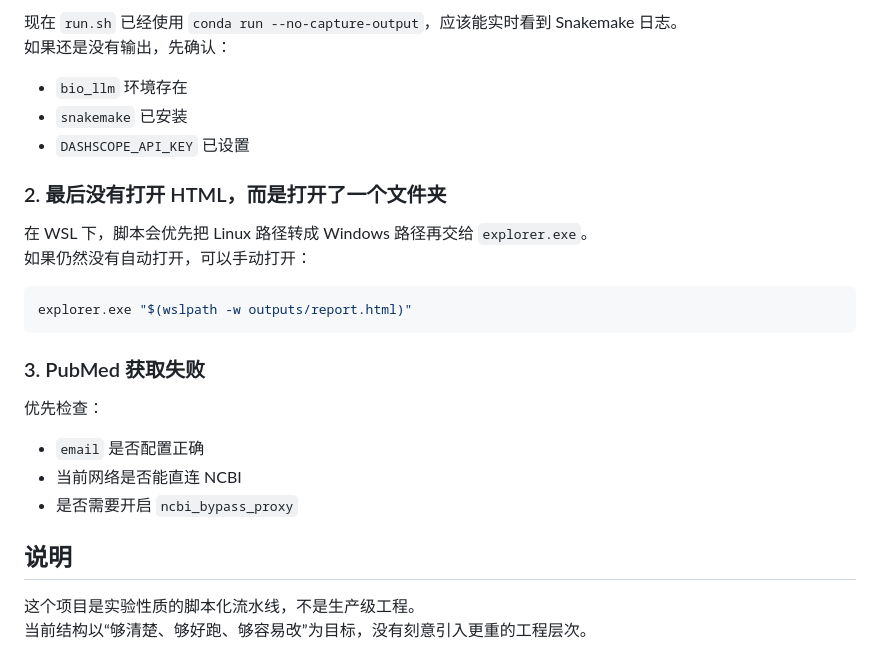
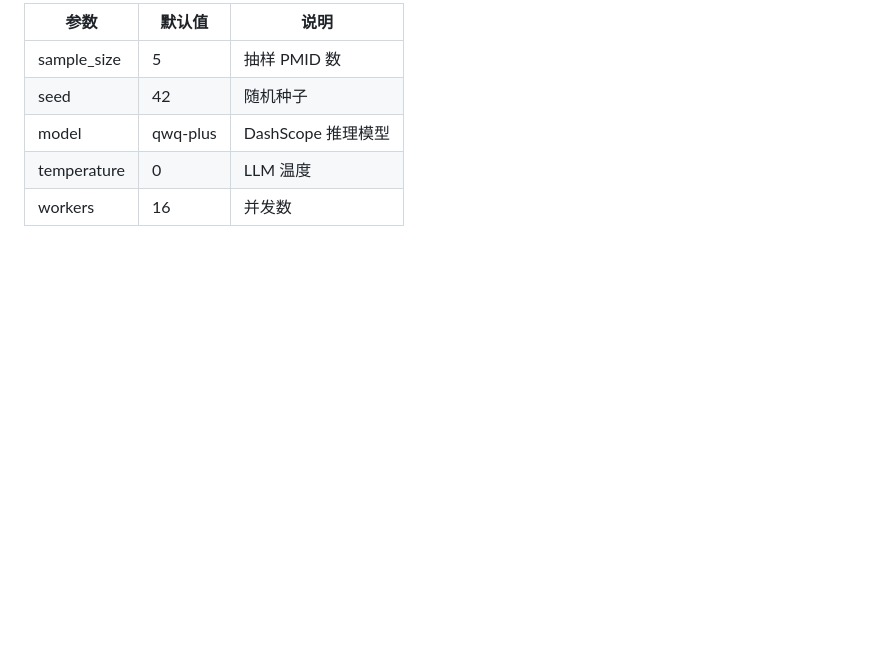
Before and after one commit to Xshun37/Bio-LLM, a Markdown page: README.md, the part around one of its changes. Drawn GitHub-style; blank space fills up the shorter version.

````diff
--- a/README.md
+++ b/README.md
@@ -139,28 +149,7 @@ ncbi_no_proxy_hosts: "eutils.ncbi.nlm.nih.gov,ncbi.nlm.nih.gov,pubmed.ncbi.nlm.n
-现在 `run.sh` 已经使用 `conda run --no-capture-output`，应该能实时看到 Snakemake 日志。
-如果还是没有输出，先确认：
-
-- `bio_llm` 环境存在
-- `snakemake` 已安装
-- `DASHSCOPE_API_KEY` 已设置
-
-### 2. 最后没有打开 HTML，而是打开了一个文件夹
-
-在 WSL 下，脚本会优先把 Linux 路径转成 Windows 路径再交给 `explorer.exe`。
-如果仍然没有自动打开，可以手动打开：
-
-```bash
-explorer.exe "$(wslpath -w outputs/report.html)"
-```
-
-### 3. PubMed 获取失败
-
-优先检查：
-
-- `email` 是否配置正确
-- 当前网络是否能直连 NCBI
-- 是否需要开启 `ncbi_bypass_proxy`
-
-## 说明
-
-这个项目是实验性质的脚本化流水线，不是生产级工程。
-当前结构以“够清楚、够好跑、够容易改”为目标，没有刻意引入更重的工程层次。
+| 参数 | 默认值 | 说明 |
+|------|--------|------|
+| sample_size | 5 | 抽样 PMID 数 |
+| seed | 42 | 随机种子 |
+| model | qwq-plus | DashScope 推理模型 |
+| temperature | 0 | LLM 温度 |
+| workers | 16 | 并发数 |
````
Also changed, not shown: other parts of README.md (+108 -98 lines), 2026-05-10_optimization_log.md (renamed from 2026-05-09_optimization_log.md, +74 -0 lines).
